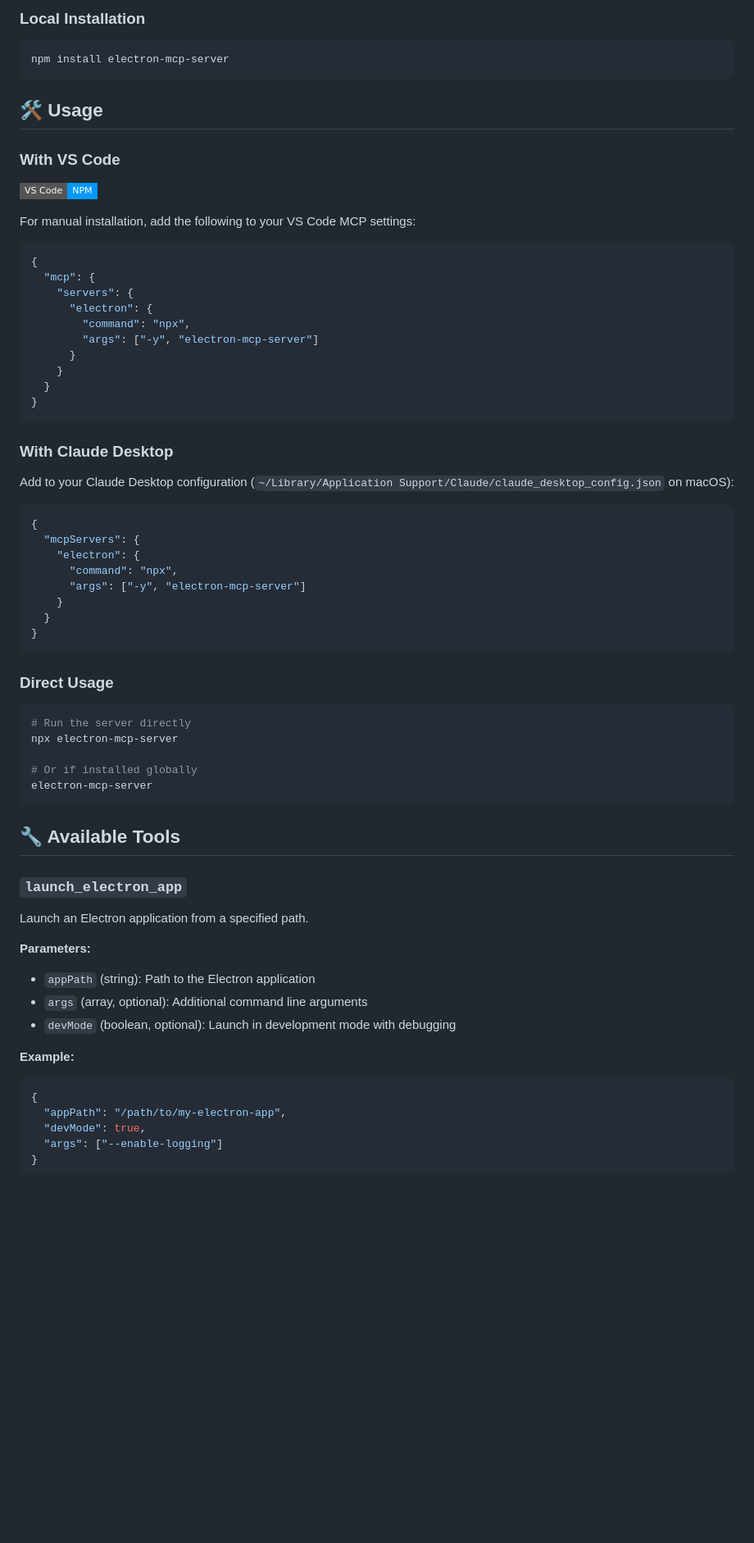
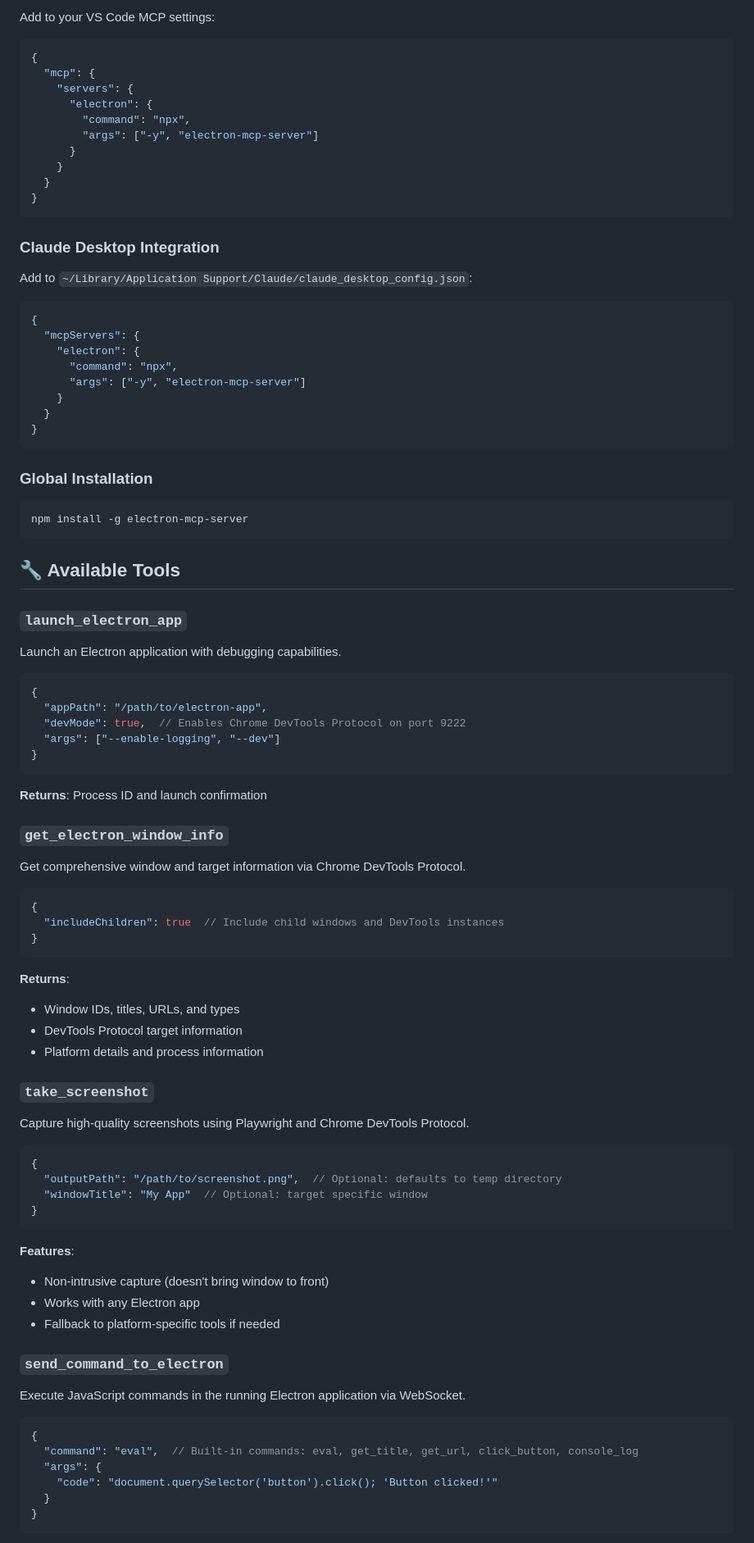
Before and after one commit to fastmcp-me/electron-mcp-server, a Markdown page: README.md, the part around the change printed below. Shown: that part at 82% size. GitHub-like rendering; badges without logos; blank space fills up the shorter version.

Commit message:
feat: enhance README with detailed features and installation instructions

````diff
--- a/README.md
+++ b/README.md
@@ -25,17 +44,5 @@ npm install -g electron-mcp-server
 
-### Local Installation
-
-```bash
-npm install electron-mcp-server
-```
-
-## 🛠️ Usage
-
-### With VS Code
-
-[![Install with NPX in VS Code](https://img.shields.io/badge/VS_Code-NPM-0098FF?style=flat-square&logo=visualstudiocode&logoColor=white)](https://insiders.vscode.dev/redirect/mcp/install?name=electron&config=%7B%22command%22%3A%22npx%22%2C%22args%22%3A%5B%22-y%22%2C%22electron-mcp-server%22%5D%7D)
-
-For manual installation, add the following to your VS Code MCP settings:
+Add to your VS Code MCP settings:
 
 ```json
 {
@@ -50,9 +57,9 @@ For manual installation, add the following to your VS Code MCP settings:
 }
 ```
 
-### With Claude Desktop
+### Claude Desktop Integration
 
-Add to your Claude Desktop configuration (`~/Library/Application Support/Claude/claude_desktop_config.json` on macOS):
+Add to `~/Library/Application Support/Claude/claude_desktop_config.json`:
 
 ```json
 {
@@ -65,32 +72,65 @@ Add to your Claude Desktop configuration (`~/Library/Application Support/Claude/
 }
 ```
 
-### Direct Usage
+### Global Installation
 
 ```bash
-# Run the server directly
-npx electron-mcp-server
-
-# Or if installed globally
-electron-mcp-server
+npm install -g electron-mcp-server
 ```
 
 ## 🔧 Available Tools
 
 ### `launch_electron_app`
-
-Launch an Electron application from a specified path.
-
-**Parameters:**
-
-- `appPath` (string): Path to the Electron application
-- `args` (array, optional): Additional command line arguments
-- `devMode` (boolean, optional): Launch in development mode with debugging
-
-**Example:**
+Launch an Electron application with debugging capabilities.
 
 ```javascript
 {
-  "appPath": "/path/to/my-electron-app",
-  "devMode": true,
-  "args": ["--enable-logging"]
+  "appPath": "/path/to/electron-app",
+  "devMode": true,  // Enables Chrome DevTools Protocol on port 9222
+  "args": ["--enable-logging", "--dev"]
+}
+```
+
+**Returns**: Process ID and launch confirmation
+
+### `get_electron_window_info`
+Get comprehensive window and target information via Chrome DevTools Protocol.
+
+```javascript
+{
+  "includeChildren": true  // Include child windows and DevTools instances
+}
+```
+
+**Returns**:
+- Window IDs, titles, URLs, and types
+- DevTools Protocol target information
+- Platform details and process information
+
+### `take_screenshot`
+Capture high-quality screenshots using Playwright and Chrome DevTools Protocol.
+
+```javascript
+{
+  "outputPath": "/path/to/screenshot.png",  // Optional: defaults to temp directory
+  "windowTitle": "My App"  // Optional: target specific window
+}
+```
+
+**Features**:
+- Non-intrusive capture (doesn't bring window to front)
+- Works with any Electron app
+- Fallback to platform-specific tools if needed
+
+### `send_command_to_electron`
+Execute JavaScript commands in the running Electron application via WebSocket.
+
+```javascript
+{
+  "command": "eval",  // Built-in commands: eval, get_title, get_url, click_button, console_log
+  "args": {
+    "code": "document.querySelector('button').click(); 'Button clicked!'"
+  }
+}
+```
+
````
Also changed, not shown: other parts of README.md (+161 -125 lines).
